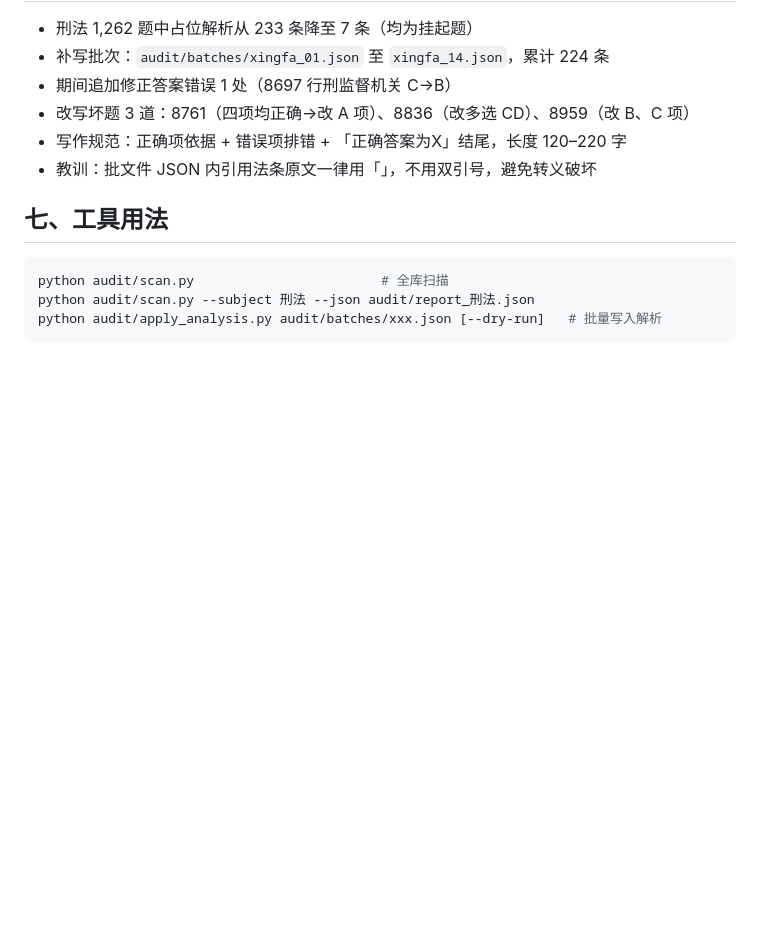
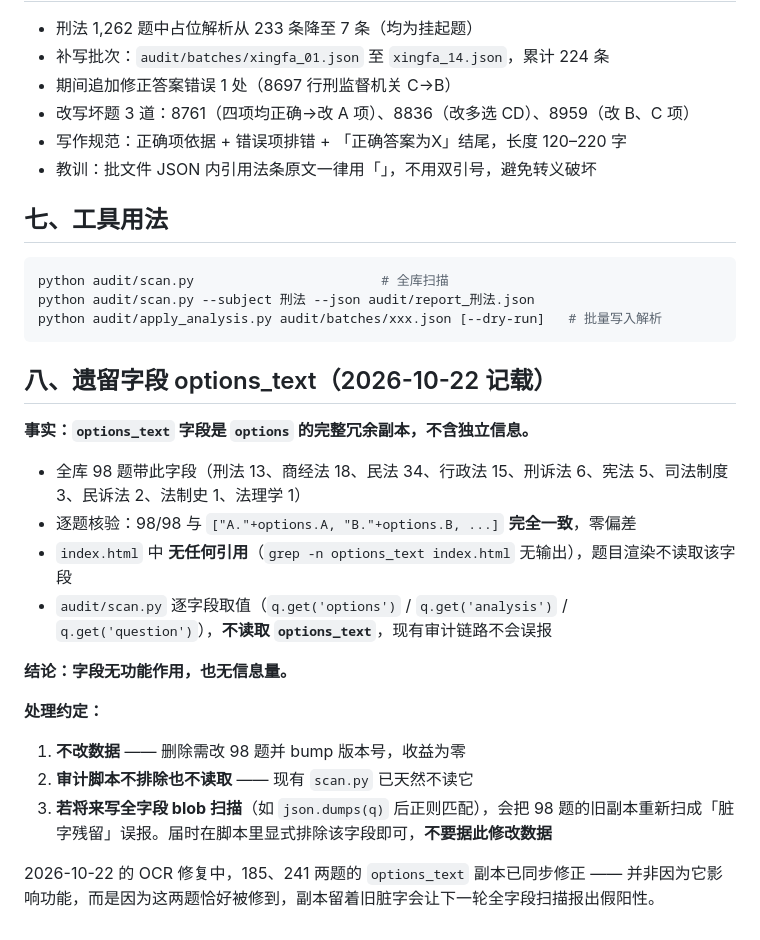
Before and after one commit to DADA-dcc/fakao-pwa, a Markdown page: audit/FINDINGS.md, the part around the change. Drawn GitHub-style; blank space fills up the shorter version.

Commit message:
docs(audit): 记载 options_text 是 options 的纯冗余副本
全库 98 题带该字段，逐题核验与 options 完全一致（98/98），
index.html 无引用，scan.py 不读取。

写进审计报告的理由：将来若有人写全字段 blob 扫描脚本，
会把 98 题的旧副本重新扫成「脏字残留」误报。
约定：届时排除该字段，不改数据。

不动数据、不动脚本、不 bump 版本。

Co-Authored-By: Claude Code <noreply@anthropic.com>

````diff
--- a/audit/FINDINGS.md
+++ b/audit/FINDINGS.md
@@ -82,3 +82,21 @@ python audit/scan.py                        # 全库扫描
 python audit/scan.py --subject 刑法 --json audit/report_刑法.json
 python audit/apply_analysis.py audit/batches/xxx.json [--dry-run]   # 批量写入解析
 ```
+
+## 八、遗留字段 options_text（2026-10-22 记载）
+
+**事实：`options_text` 字段是 `options` 的完整冗余副本，不含独立信息。**
+
+- 全库 98 题带此字段（刑法 13、商经法 18、民法 34、行政法 15、刑诉法 6、宪法 5、司法制度 3、民诉法 2、法制史 1、法理学 1）
+- 逐题核验：98/98 与 `["A."+options.A, "B."+options.B, ...]` **完全一致**，零偏差
+- `index.html` 中 **无任何引用**（`grep -n options_text index.html` 无输出），题目渲染不读取该字段
+- `audit/scan.py` 逐字段取值（`q.get('options')` / `q.get('analysis')` / `q.get('question')`），**不读取 `options_text`**，现有审计链路不会误报
+
+**结论：字段无功能作用，也无信息量。**
+
+**处理约定：**
+1. **不改数据** —— 删除需改 98 题并 bump 版本号，收益为零
+2. **审计脚本不排除也不读取** —— 现有 `scan.py` 已天然不读它
+3. **若将来写全字段 blob 扫描**（如 `json.dumps(q)` 后正则匹配），会把 98 题的旧副本重新扫成「脏字残留」误报。届时在脚本里显式排除该字段即可，**不要据此修改数据**
+
+2026-10-22 的 OCR 修复中，185、241 两题的 `options_text` 副本已同步修正 —— 并非因为它影响功能，而是因为这两题恰好被修到，副本留着旧脏字会让下一轮全字段扫描报出假阳性。
````
